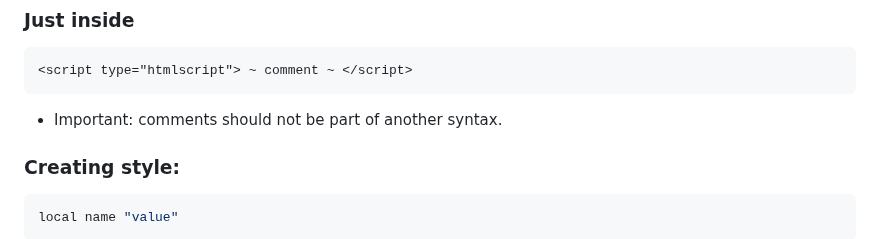
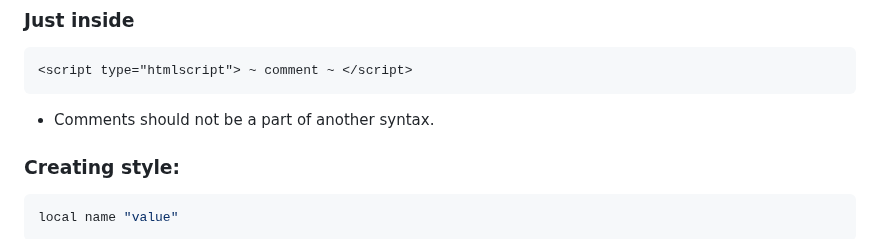
Before and after one commit to Roseinfire/HtmlS, a Markdown page: README.md, the part around the change. GitHub-like rendering.

````diff
--- a/README.md
+++ b/README.md
@@ -61,7 +61,7 @@ By default not set.
 ```HTML
 <script type="htmlscript"> ~ comment ~ </script>
 ```
-* Important: comments should not be part of another syntax.
+* Comments should not be a part of another syntax.
 ### Creating style:
 ```javascript
 local name "value"
````
